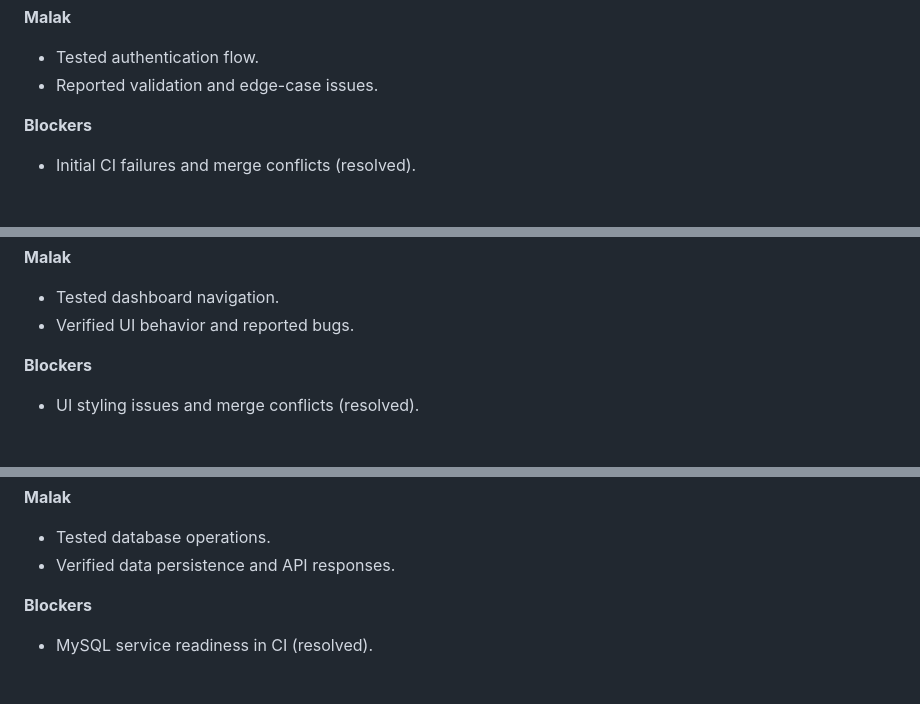
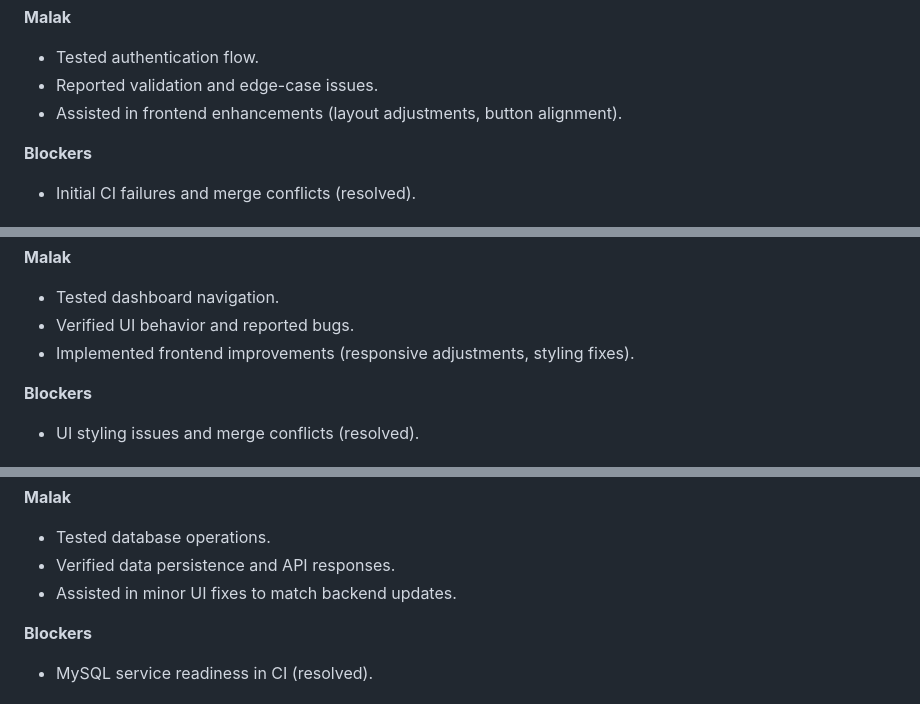
Before and after one commit to raghad006/Student-Attendance-Progress-Tracker, a Markdown page: requirements.md, 3 parts joined by grey strips. Rendered like a GitHub page.

Commit message:
Update requirements.md
Editing Requirements

```diff
--- a/requirements.md
+++ b/requirements.md
@@ -273,6 +273,7 @@ Deliver a secure authentication system and establish continuous integration work
 **Malak**
 - Tested authentication flow.
 - Reported validation and edge-case issues.
+- Assisted in frontend enhancements (layout adjustments, button alignment).
 
 **Blockers**
 - Initial CI failures and merge conflicts (resolved).
@@ -303,6 +304,8 @@ Develop and integrate the student dashboard with stable UI and CI support.
 **Malak**
 - Tested dashboard navigation.
 - Verified UI behavior and reported bugs.
+- Implemented frontend improvements (responsive adjustments, styling fixes).
+
 
 **Blockers**
 - UI styling issues and merge conflicts (resolved).
@@ -331,6 +334,8 @@ Migrate the database to MySQL and ensure smooth backend integration.
 **Malak**
 - Tested database operations.
 - Verified data persistence and API responses.
+- Assisted in minor UI fixes to match backend updates.
+
 
 **Blockers**
 - MySQL service readiness in CI (resolved).
```
Also changed, not shown: other parts of requirements.md (+3 -0 lines).
